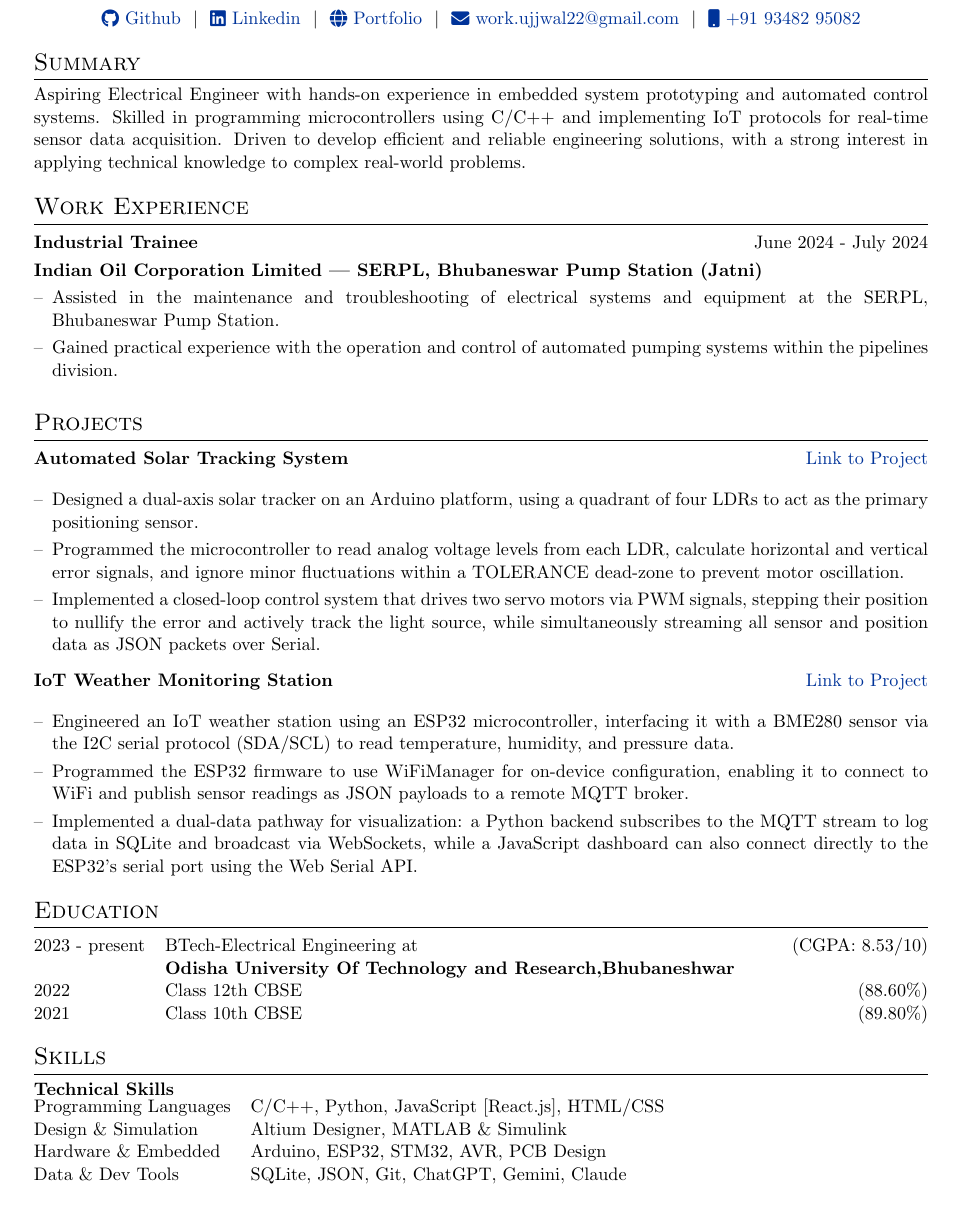
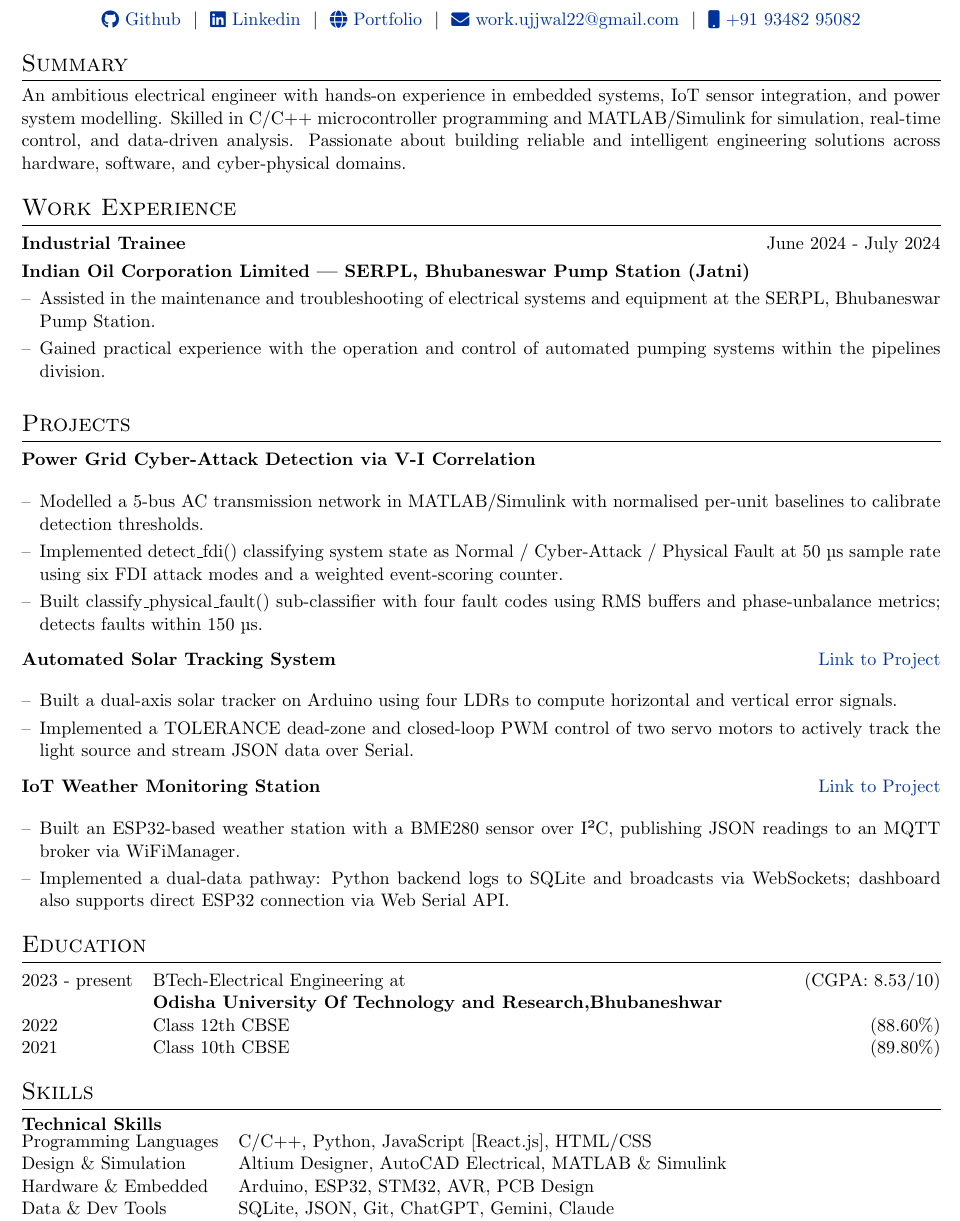
Before and after one commit to RustyUjjwal/My-CV, a LaTeX CV (cv.tex): part of the page, cut so that both start at the same text. Compiled offline with pdfLaTeX.

Commit message:
Revise CV content and formatting
Updated summary and project descriptions for clarity and detail. Modified geometry package scaling and added new projects section.

```diff
--- a/cv.tex
+++ b/cv.tex
@@ -54,7 +54,7 @@
 \RequirePackage{color}
 \RequirePackage{graphicx}
 \usepackage[usenames,dvipsnames]{xcolor}
-\usepackage[scale=0.905]{geometry}
+\usepackage[scale=0.93]{geometry}
 
 
 %tabularx environment
@@ -157,7 +157,7 @@
 
 %Interests/ Keywords/ Summary
 \section{Summary}
-Aspiring Electrical Engineer with hands-on experience in embedded system prototyping and automated control systems. Skilled in programming microcontrollers using C/C++ and implementing IoT protocols for real-time sensor data acquisition. Driven to develop efficient and reliable engineering solutions, with a strong interest in applying technical knowledge to complex real-world problems.
+An ambitious electrical engineer with hands-on experience in embedded systems, IoT sensor integration, and power system modelling. Skilled in C/C++ microcontroller programming and MATLAB/Simulink for simulation, real-time control, and data-driven analysis. Passionate about building reliable and intelligent engineering solutions across hardware, software, and cyber-physical domains.
 
 %Experience
 \section{Work Experience}
@@ -169,15 +169,26 @@ Aspiring Electrical Engineer with hands-on experience in embedded system prototy
 \end{joblong}
 
 %Projects
+%Projects
 \section{Projects}
+
+\begin{tabularx}{\linewidth}{ @{}l r@{} }
+\textbf{Power Grid Cyber-Attack Detection via V-I Correlation} & \hfill  \\[3.75pt]
+\multicolumn{2}{@{}X@{}}{
+    \begin{itemize}[nosep, leftmargin=1em, itemsep=3pt, label=--]
+        \item Modelled a 5-bus AC transmission network in MATLAB/Simulink with normalised per-unit baselines to calibrate detection thresholds.
+        \item Implemented detect\_fdi() classifying system state as Normal / Cyber-Attack / Physical Fault at 50 µs sample rate using six FDI attack modes and a weighted event-scoring counter.
+        \item Built classify\_physical\_fault() sub-classifier with four fault codes using RMS buffers and phase-unbalance metrics; detects faults within 150 µs.
+    \end{itemize}
+} \\
+\end{tabularx}
 
 \begin{tabularx}{\linewidth}{ @{}l r@{} }
 \textbf{Automated Solar Tracking System} & \hfill \href{https://github.com/RustyUjjwal/Automated-Solar-Tracking-System.git}{Link to Project} \\[3.75pt]
 \multicolumn{2}{@{}X@{}}{
     \begin{itemize}[nosep, leftmargin=1em, itemsep=3pt, label=--]
-        \item Designed a dual-axis solar tracker on an Arduino platform, using a quadrant of four LDRs to act as the primary positioning sensor.
-        \item Programmed the microcontroller to read analog voltage levels from each LDR, calculate horizontal and vertical error signals, and ignore minor fluctuations within a TOLERANCE dead-zone to prevent motor oscillation.
-        \item Implemented a closed-loop control system that drives two servo motors via PWM signals, stepping their position to nullify the error and actively track the light source, while simultaneously streaming all sensor and position data as JSON packets over Serial.
+        \item Built a dual-axis solar tracker on Arduino using four LDRs to compute horizontal and vertical error signals.
+        \item Implemented a TOLERANCE dead-zone and closed-loop PWM control of two servo motors to actively track the light source and stream JSON data over Serial.
     \end{itemize}
 } \\
 \end{tabularx}
@@ -186,9 +197,8 @@ Aspiring Electrical Engineer with hands-on experience in embedded system prototy
 \textbf{IoT Weather Monitoring Station} & \hfill \href{https://github.com/RustyUjjwal/IoT-Weather-Monitoring-Station.git}{Link to Project} \\[3.75pt]
 \multicolumn{2}{@{}X@{}}{
     \begin{itemize}[nosep, leftmargin=1em, itemsep=3pt, label=--]
-        \item Engineered an IoT weather station using an ESP32 microcontroller, interfacing it with a BME280 sensor via the I2C serial protocol (SDA/SCL) to read temperature, humidity, and pressure data.
-        \item Programmed the ESP32 firmware to use WiFiManager for on-device configuration, enabling it to connect to WiFi and publish sensor readings as JSON payloads to a remote MQTT broker.
-        \item Implemented a dual-data pathway for visualization: a Python backend subscribes to the MQTT stream to log data in SQLite and broadcast via WebSockets, while a JavaScript dashboard can also connect directly to the ESP32's serial port using the Web Serial API.
+        \item Built an ESP32-based weather station with a BME280 sensor over I²C, publishing JSON readings to an MQTT broker via WiFiManager.
+        \item Implemented a dual-data pathway: Python backend logs to SQLite and broadcasts via WebSockets; dashboard also supports direct ESP32 connection via Web Serial API.
     \end{itemize}
 } \\
 \end{tabularx}
@@ -211,7 +221,7 @@ Aspiring Electrical Engineer with hands-on experience in embedded system prototy
 \textbf{Technical Skills}\newline
 \begin{tabularx}{\linewidth}{@{}l X@{}}
 Programming Languages & \normalsize{C/C++, Python, JavaScript [React.js], HTML/CSS} \\
-Design \& Simulation & \normalsize{Altium Designer, MATLAB \& Simulink} \\
+Design \& Simulation & \normalsize{Altium Designer, AutoCAD Electrical, MATLAB \& Simulink} \\
 Hardware \& Embedded & \normalsize{Arduino, ESP32, STM32, AVR, PCB Design} \\
 %Control \& IoT & \normalsize{PID Control Systems, PLC Programming, LabVIEW, MQTT, WebSockets, Web Serial API} \\
 Data \& Dev Tools & \normalsize{SQLite, JSON, Git, ChatGPT, Gemini, Claude}
```
